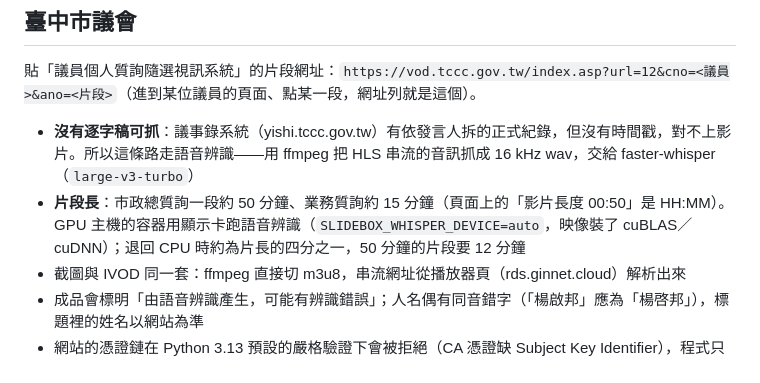
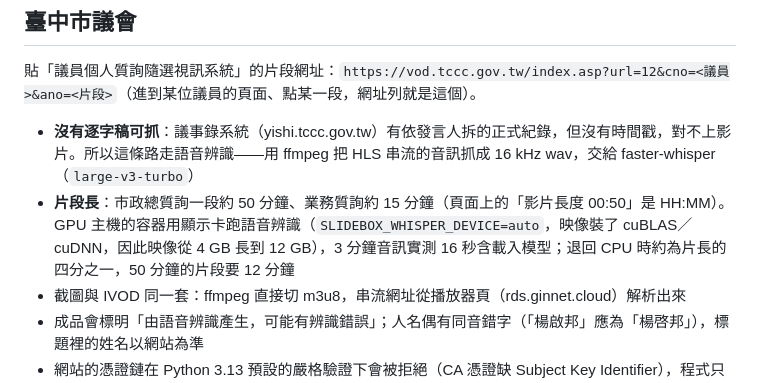
Before and after one commit to Aidan79225/video-summary-maker, a Markdown page: README.md, the part around the change. GitHub-like rendering.

Commit message:
docs: GPU 版 Whisper 的實測與映像大小
Co-Authored-By: Claude Fable 5.1 <noreply@anthropic.com>

```diff
--- a/README.md
+++ b/README.md
@@ -128,7 +128,7 @@ ollama pull qwen3.5:9b
 貼「議員個人質詢隨選視訊系統」的片段網址：`https://vod.tccc.gov.tw/index.asp?url=12&cno=<議員>&ano=<片段>`（進到某位議員的頁面、點某一段，網址列就是這個）。
 
 - **沒有逐字稿可抓**：議事錄系統（yishi.tccc.gov.tw）有依發言人拆的正式紀錄，但沒有時間戳，對不上影片。所以這條路走語音辨識——用 ffmpeg 把 HLS 串流的音訊抓成 16 kHz wav，交給 faster-whisper（`large-v3-turbo`）
-- **片段長**：市政總質詢一段約 50 分鐘、業務質詢約 15 分鐘（頁面上的「影片長度 00:50」是 HH:MM）。GPU 主機的容器用顯示卡跑語音辨識（`SLIDEBOX_WHISPER_DEVICE=auto`，映像裝了 cuBLAS／cuDNN）；退回 CPU 時約為片長的四分之一，50 分鐘的片段要 12 分鐘
+- **片段長**：市政總質詢一段約 50 分鐘、業務質詢約 15 分鐘（頁面上的「影片長度 00:50」是 HH:MM）。GPU 主機的容器用顯示卡跑語音辨識（`SLIDEBOX_WHISPER_DEVICE=auto`，映像裝了 cuBLAS／cuDNN，因此映像從 4 GB 長到 12 GB），3 分鐘音訊實測 16 秒含載入模型；退回 CPU 時約為片長的四分之一，50 分鐘的片段要 12 分鐘
 - 截圖與 IVOD 同一套：ffmpeg 直接切 m3u8，串流網址從播放器頁（rds.ginnet.cloud）解析出來
 - 成品會標明「由語音辨識產生，可能有辨識錯誤」；人名偶有同音錯字（「楊啟邦」應為「楊啓邦」），標題裡的姓名以網站為準
 - 網站的憑證鏈在 Python 3.13 預設的嚴格驗證下會被拒絕（CA 憑證缺 Subject Key Identifier），程式只關掉 strict 旗標，主機名與信任鏈照常驗證
```
